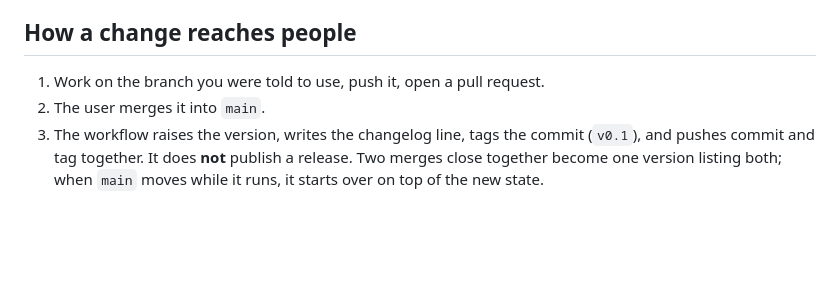
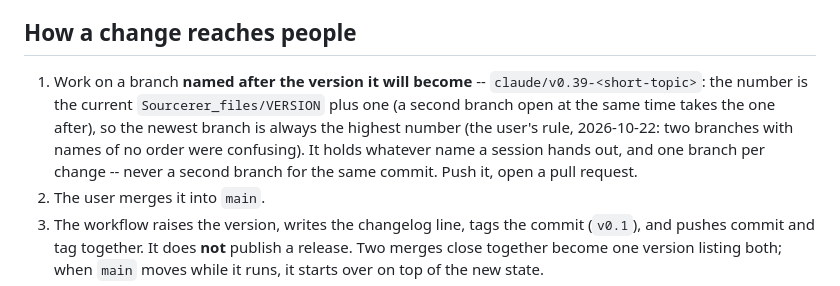
Before and after one commit to Moritz-arts/Sourcerer, a Markdown page: .claude/CLAUDE.md, the part around the change. GitHub-like rendering; blank space fills up the shorter version.

Commit message:
Workshop: a branch is named after the version it will become, so the newest one is always the highest number
Co-Authored-By: Claude Sonnet 5.5 <noreply@anthropic.com>
Claude-Session: https://claude.ai/code/session_01WHLrpPu2iTzUjWwyRkzv6s

```diff
--- a/.claude/CLAUDE.md
+++ b/.claude/CLAUDE.md
@@ -222,7 +222,11 @@ stays with the diff.
 
 ## How a change reaches people
 
-1. Work on the branch you were told to use, push it, open a pull request.
+1. Work on a branch **named after the version it will become** -- `claude/v0.39-<short-topic>`: the number is the
+   current `Sourcerer_files/VERSION` plus one (a second branch open at the same time takes the one after), so the newest
+   branch is always the highest number (the user's rule, 2026-10-22: two branches with names of no order were confusing).
+   It holds whatever name a session hands out, and one branch per change -- never a second branch for the same commit.
+   Push it, open a pull request.
 2. The user merges it into `main`.
 3. The workflow raises the version, writes the changelog line, tags the commit
    (`v0.1`), and pushes commit and tag together. It does **not** publish a
```
